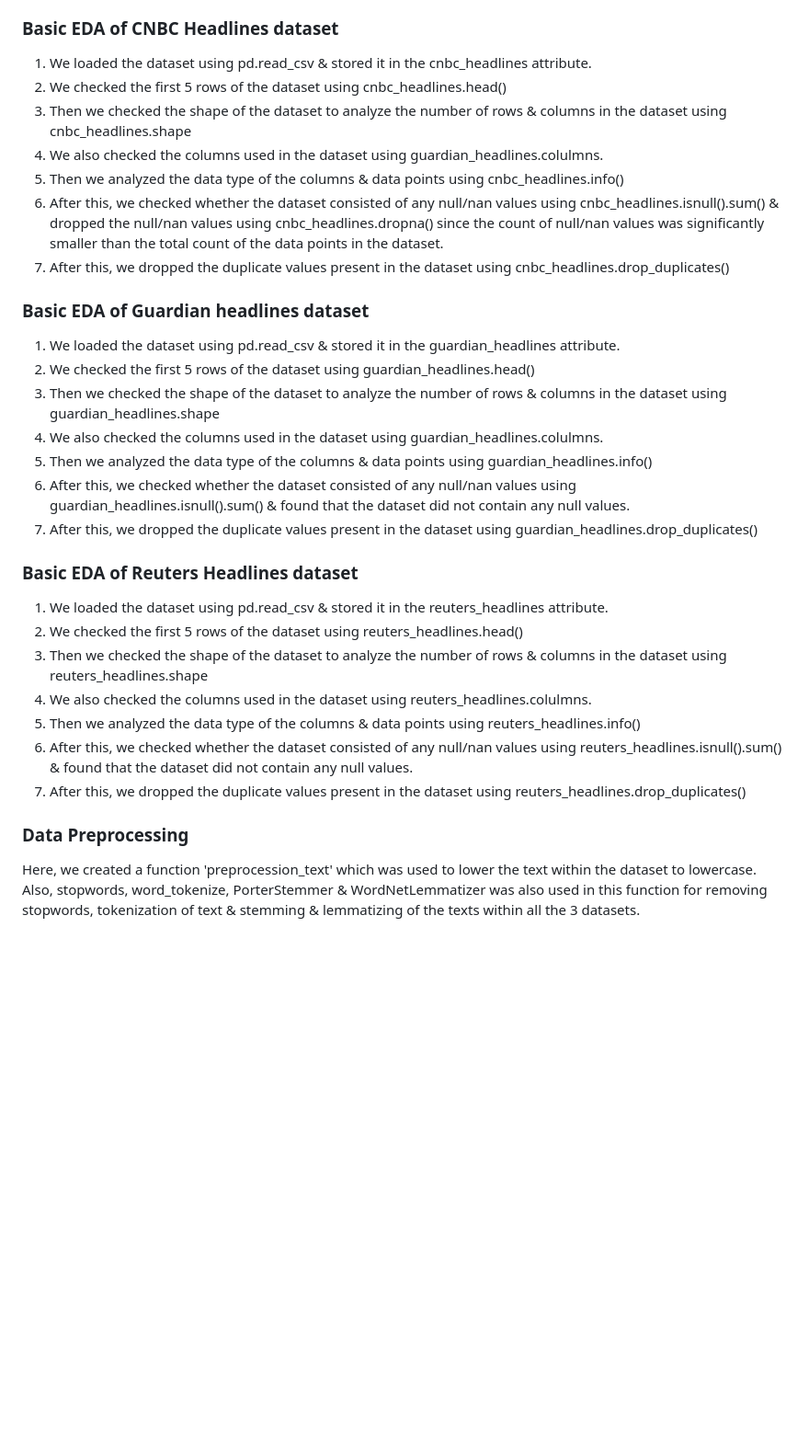
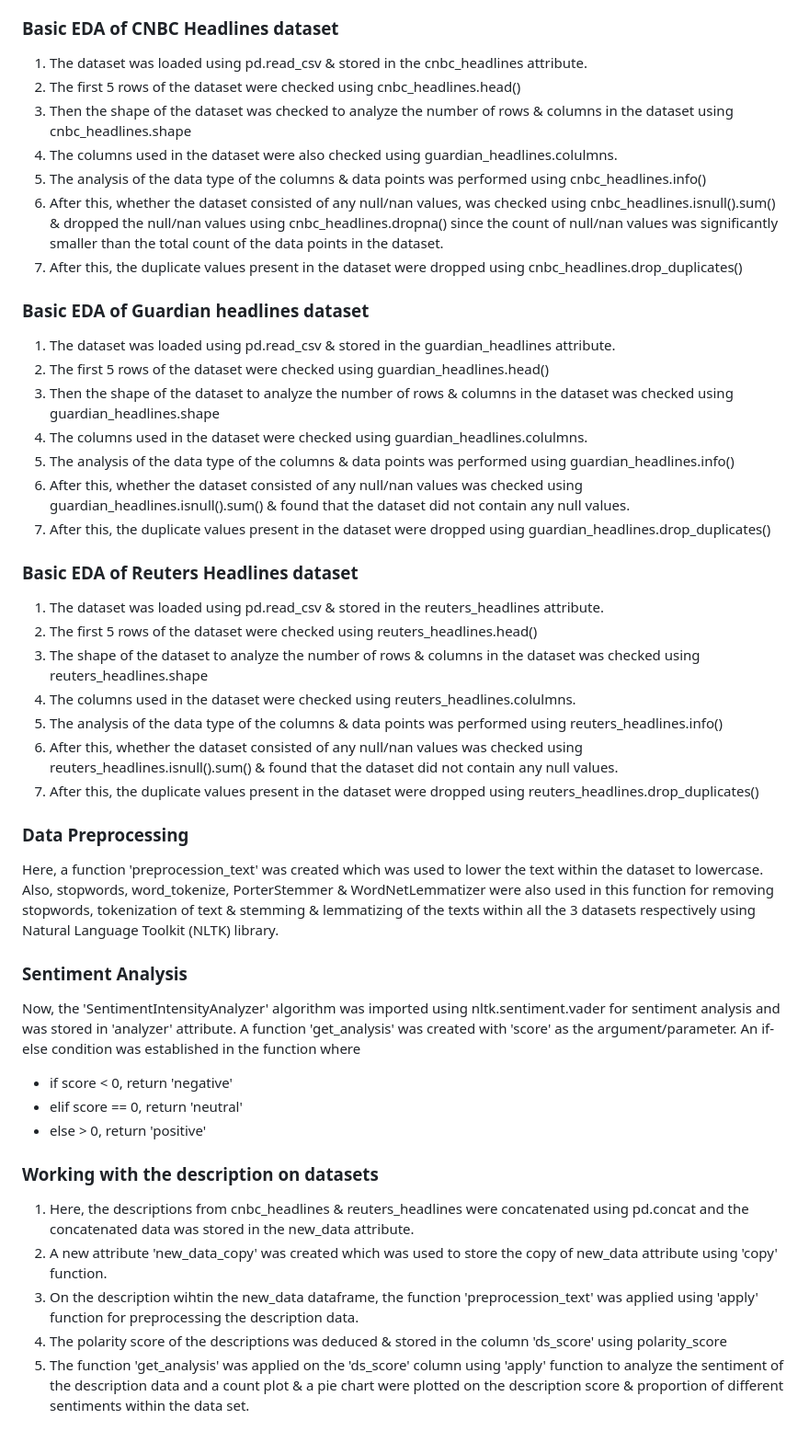
Before and after one commit to AnupamKNN/Financial-News-Headlines-Sentiment-Analysis, a Markdown page: README.md, the part around the change. Shown: that part at 92% size. GitHub-like rendering; blank space fills up the shorter version.

```diff
--- a/README.md
+++ b/README.md
@@ -57,34 +57,50 @@ Reuters headline:
 
 ### Basic EDA of CNBC Headlines dataset
 
-1. We loaded the dataset using pd.read_csv & stored it in the cnbc_headlines attribute.
-2. We checked the first 5 rows of the dataset using cnbc_headlines.head()
-3. Then we checked the shape of the dataset to analyze the number of rows & columns in the dataset using cnbc_headlines.shape
-4. We also checked the columns used in the dataset using guardian_headlines.colulmns.
-5. Then we analyzed the data type of the columns & data points using cnbc_headlines.info()
-6. After this, we checked whether the dataset consisted of any null/nan values using cnbc_headlines.isnull().sum() & dropped the null/nan values using cnbc_headlines.dropna() since the count of null/nan values was significantly smaller than the total count of the data points in the dataset.
-7. After this, we dropped the duplicate values present in the dataset using cnbc_headlines.drop_duplicates()
+1. The dataset was loaded using pd.read_csv & stored in the cnbc_headlines attribute.
+2. The first 5 rows of the dataset were checked using cnbc_headlines.head()
+3. Then the shape of the dataset was checked to analyze the number of rows & columns in the dataset using cnbc_headlines.shape
+4. The columns used in the dataset were also checked using guardian_headlines.colulmns.
+5. The analysis of the data type of the columns & data points was performed using cnbc_headlines.info()
+6. After this, whether the dataset consisted of any null/nan values, was checked using cnbc_headlines.isnull().sum() & dropped the null/nan values using cnbc_headlines.dropna() since the count of null/nan values was significantly smaller than the total count of the data points in the dataset.
+7. After this, the duplicate values present in the dataset were dropped using cnbc_headlines.drop_duplicates()
 
 ### Basic EDA of Guardian headlines dataset
 
-1. We loaded the dataset using pd.read_csv & stored it in the guardian_headlines attribute.
-2. We checked the first 5 rows of the dataset using guardian_headlines.head()
-3. Then we checked the shape of the dataset to analyze the number of rows & columns in the dataset using guardian_headlines.shape
-4. We also checked the columns used in the dataset using guardian_headlines.colulmns.
-5. Then we analyzed the data type of the columns & data points using guardian_headlines.info()
-6. After this, we checked whether the dataset consisted of any null/nan values using guardian_headlines.isnull().sum() & found that the dataset did not contain any null values.
-7. After this, we dropped the duplicate values present in the dataset using guardian_headlines.drop_duplicates()
+1. The dataset was loaded using pd.read_csv & stored in the guardian_headlines attribute.
+2. The first 5 rows of the dataset were checked using guardian_headlines.head()
+3. Then the shape of the dataset to analyze the number of rows & columns in the dataset was checked using guardian_headlines.shape
+4. The columns used in the dataset were checked using guardian_headlines.colulmns.
+5. The analysis of the data type of the columns & data points was performed using guardian_headlines.info()
+6. After this, whether the dataset consisted of any null/nan values was checked using guardian_headlines.isnull().sum() & found that the dataset did not contain any null values.
+7. After this, the duplicate values present in the dataset were dropped using guardian_headlines.drop_duplicates()
 
 ### Basic EDA of Reuters Headlines dataset
 
-1. We loaded the dataset using pd.read_csv & stored it in the reuters_headlines attribute.
-2. We checked the first 5 rows of the dataset using reuters_headlines.head()
-3. Then we checked the shape of the dataset to analyze the number of rows & columns in the dataset using reuters_headlines.shape
-4. We also checked the columns used in the dataset using reuters_headlines.colulmns.
-5. Then we analyzed the data type of the columns & data points using reuters_headlines.info()
-6. After this, we checked whether the dataset consisted of any null/nan values using reuters_headlines.isnull().sum() & found that the dataset did not contain any null values.
-7. After this, we dropped the duplicate values present in the dataset using reuters_headlines.drop_duplicates()
+1. The dataset was loaded using pd.read_csv & stored in the reuters_headlines attribute.
+2. The first 5 rows of the dataset were checked using reuters_headlines.head()
+3. The shape of the dataset to analyze the number of rows & columns in the dataset was checked using reuters_headlines.shape
+4. The columns used in the dataset were checked using reuters_headlines.colulmns.
+5. The analysis of the data type of the columns & data points was performed using reuters_headlines.info()
+6. After this, whether the dataset consisted of any null/nan values was checked using reuters_headlines.isnull().sum() & found that the dataset did not contain any null values.
+7. After this, the duplicate values present in the dataset were dropped using reuters_headlines.drop_duplicates()
 
 ### Data Preprocessing
 
-Here, we created a function 'preprocession_text' which was used to lower the text within the dataset to lowercase. Also, stopwords, word_tokenize, PorterStemmer & WordNetLemmatizer was also used in this function for removing stopwords, tokenization of text & stemming & lemmatizing of the texts within all the 3 datasets.
+Here, a function 'preprocession_text' was created which was used to lower the text within the dataset to lowercase. Also, stopwords, word_tokenize, PorterStemmer & WordNetLemmatizer were also used in this function for removing stopwords, tokenization of text & stemming & lemmatizing of the texts within all the 3 datasets respectively using Natural Language Toolkit (NLTK) library.
+
+### Sentiment Analysis
+
+Now, the 'SentimentIntensityAnalyzer' algorithm was imported using nltk.sentiment.vader for sentiment analysis and was stored in 'analyzer' attribute. A function 'get_analysis' was created with 'score' as the argument/parameter. An if-else condition was established in the function where
+
+- if score < 0,  return 'negative'
+- elif score == 0, return 'neutral'
+- else > 0, return 'positive'
+
+### Working with the description on datasets
+
+1. Here, the descriptions from cnbc_headlines & reuters_headlines were concatenated using pd.concat and the concatenated data was stored in the new_data attribute.
+2. A new attribute 'new_data_copy' was created which was used to store the copy of new_data attribute using 'copy' function.
+3. On the description wihtin the new_data dataframe, the function 'preprocession_text' was applied using 'apply' function for preprocessing the description data.
+4. The polarity score of the descriptions was deduced & stored in the column 'ds_score' using polarity_score
+5. The function 'get_analysis' was applied on the 'ds_score' column using 'apply' function to analyze the sentiment of the description data and a count plot & a pie chart were plotted on the description score & proportion of different sentiments within the data set.
```
